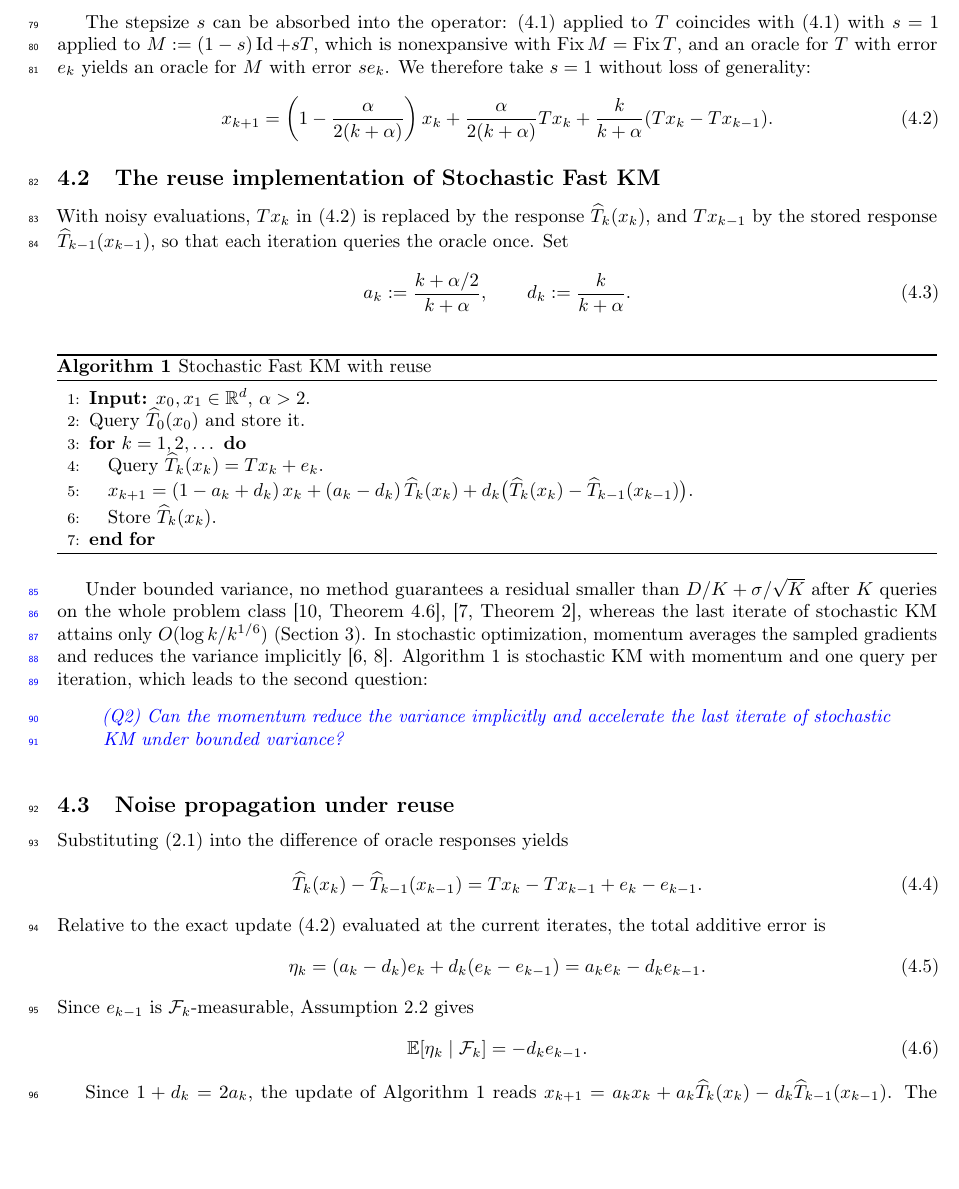
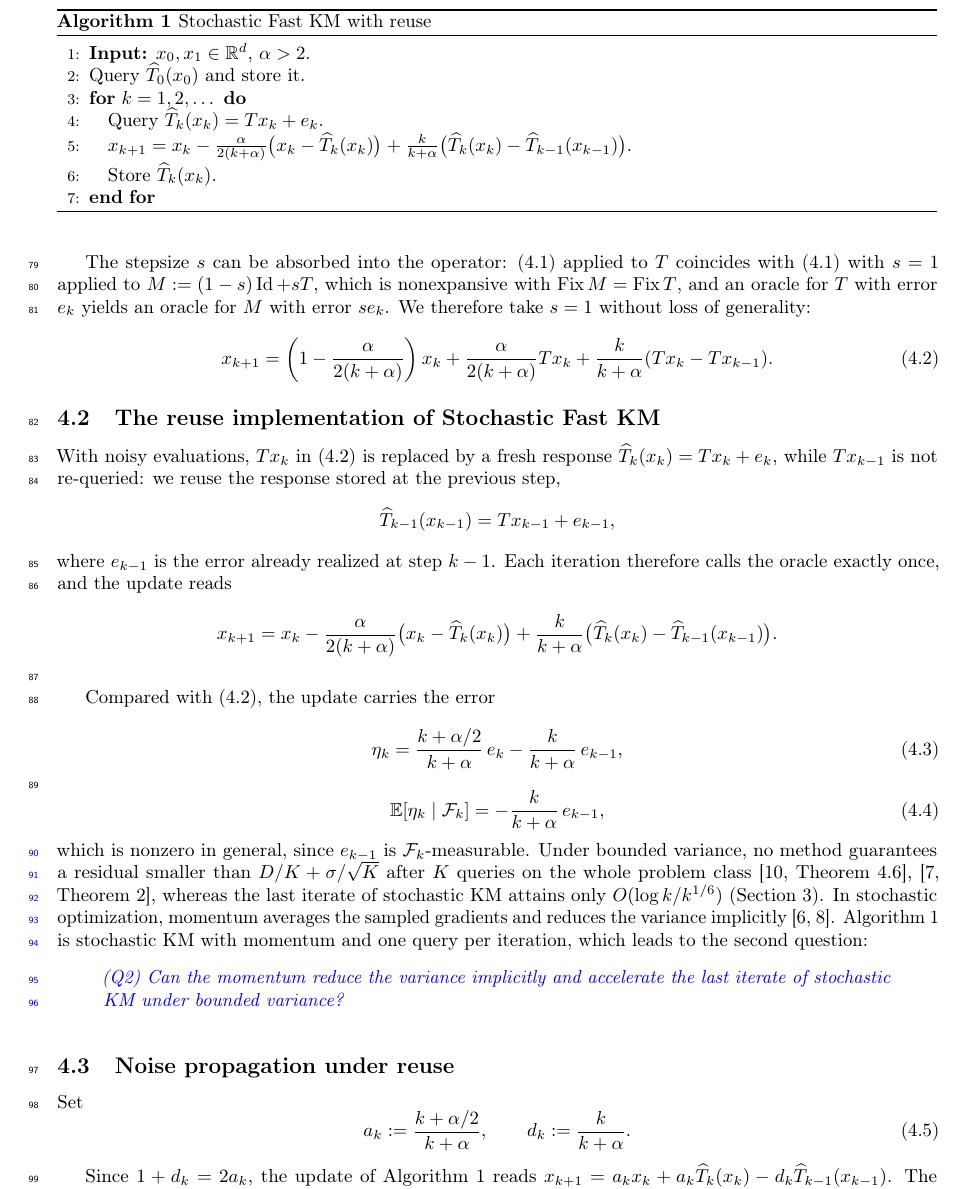
Before and after one commit to luxuan846-oss/stochastic-nesterov, a LaTeX paper (paper/main.tex): part of page 4 of 7, cut so that both start at the same text, the shorter picture padded with empty space. Compiled offline with pdfLaTeX.

Commit message:
docs: clarify reused oracle responses and simplify Fast KM algorithm

```diff
--- a/paper/main.tex
+++ b/paper/main.tex
@@ -456,27 +456,39 @@ $se_k$. We therefore take $s=1$ without loss of generality:
 \subsection{The reuse implementation of Stochastic Fast KM}\label{sec:iteration}
 
 With noisy evaluations, $Tx_k$ in~\eqref{eq:fast-km-unit-step} is replaced
-by the response $\widehat T_k(x_k)$, and $Tx_{k-1}$ by the stored response
-$\widehat T_{k-1}(x_{k-1})$, so that each iteration queries the oracle once.
-Set
-\begin{equation}\label{eq:ak-dk}
- a_k:=\frac{k+\alpha/2}{k+\alpha},\qquad d_k:=\frac{k}{k+\alpha}.
-\end{equation}
-
-\begin{algorithm}[ht]
+by a fresh response $\widehat T_k(x_k)=Tx_k+e_k$, while $Tx_{k-1}$ is not
+re-queried: we reuse the response stored at the previous step,
+\[
+ \widehat T_{k-1}(x_{k-1})=Tx_{k-1}+e_{k-1},
+\]
+where $e_{k-1}$ is the error already realized at step $k-1$. Each iteration
+therefore calls the oracle exactly once, and the update reads
+\[
+ x_{k+1}=x_k-\frac{\alpha}{2(k+\alpha)}\bigl(x_k-\widehat T_k(x_k)\bigr)
+ +\frac{k}{k+\alpha}\bigl(\widehat T_k(x_k)-\widehat T_{k-1}(x_{k-1})\bigr).
+\]
+\begin{algorithm}[t]
 \caption{Stochastic Fast KM with reuse}\label{alg:sfkm}
 \begin{algorithmic}[1]
 \STATE \textbf{Input:} $x_0,x_1\in\HH$, $\alpha>2$.
 \STATE Query $\widehat T_0(x_0)$ and store it.
 \FOR{$k=1,2,\dots$}
  \STATE Query $\widehat T_k(x_k)=Tx_k+e_k$.
- \STATE $x_{k+1}=(1-a_k+d_k)\,x_k+(a_k-d_k)\,\widehat T_k(x_k)
- +d_k\bigl(\widehat T_k(x_k)-\widehat T_{k-1}(x_{k-1})\bigr)$.
+ \STATE $x_{k+1}=x_k-\frac{\alpha}{2(k+\alpha)}\bigl(x_k-\widehat T_k(x_k)\bigr)
+ +\frac{k}{k+\alpha}\bigl(\widehat T_k(x_k)-\widehat T_{k-1}(x_{k-1})\bigr)$.
  \STATE Store $\widehat T_k(x_k)$.
 \ENDFOR
 \end{algorithmic}
 \end{algorithm}
 
+Compared with~\eqref{eq:fast-km-unit-step}, the update carries the error
+\begin{equation}\label{eq:perturbed-recurrence}
+ \eta_k=\frac{k+\alpha/2}{k+\alpha}\,e_k-\frac{k}{k+\alpha}\,e_{k-1},
+\end{equation}
+\begin{equation}\label{eq:conditional-update-error}
+ \EE[\eta_k\mid\FF_k]=-\frac{k}{k+\alpha}\,e_{k-1},
+\end{equation}
+which is nonzero in general, since $e_{k-1}$ is $\FF_k$-measurable.
 Under bounded variance, no method guarantees a residual smaller than
 $D/K+\sigma/\sqrt{K}$ after $K$ queries on the whole problem class
 \cite[Theorem~4.6]{park2022exact}, \cite[Theorem~2]{foster2019complexity},
@@ -493,19 +505,9 @@ the last iterate of stochastic KM under bounded variance?}
 
 \subsection{Noise propagation under reuse}\label{sec:implicit-vr}
 
-Substituting~\eqref{eq:oracle} into the difference of oracle responses yields
-\begin{equation}\label{eq:oracle-difference}
- \widehat T_k(x_k)-\widehat T_{k-1}(x_{k-1})
- =Tx_k-Tx_{k-1}+e_k-e_{k-1}.
-\end{equation}
-Relative to the exact update~\eqref{eq:fast-km-unit-step} evaluated
-at the current iterates, the total additive error is
-\begin{equation}\label{eq:perturbed-recurrence}
- \eta_k=(a_k-d_k)e_k+d_k(e_k-e_{k-1})=a_ke_k-d_ke_{k-1}.
-\end{equation}
-Since $e_{k-1}$ is $\FF_k$-measurable, Assumption~\ref{ass:oracle} gives
-\begin{equation}\label{eq:conditional-update-error}
- \EE[\eta_k\mid\FF_k]=-d_ke_{k-1}.
+Set
+\begin{equation}\label{eq:ak-dk}
+ a_k:=\frac{k+\alpha/2}{k+\alpha},\qquad d_k:=\frac{k}{k+\alpha}.
 \end{equation}
 
 Since $1+d_k=2a_k$, the update of Algorithm~\ref{alg:sfkm} reads
```
Also changed, not shown: paper/main.pdf.
